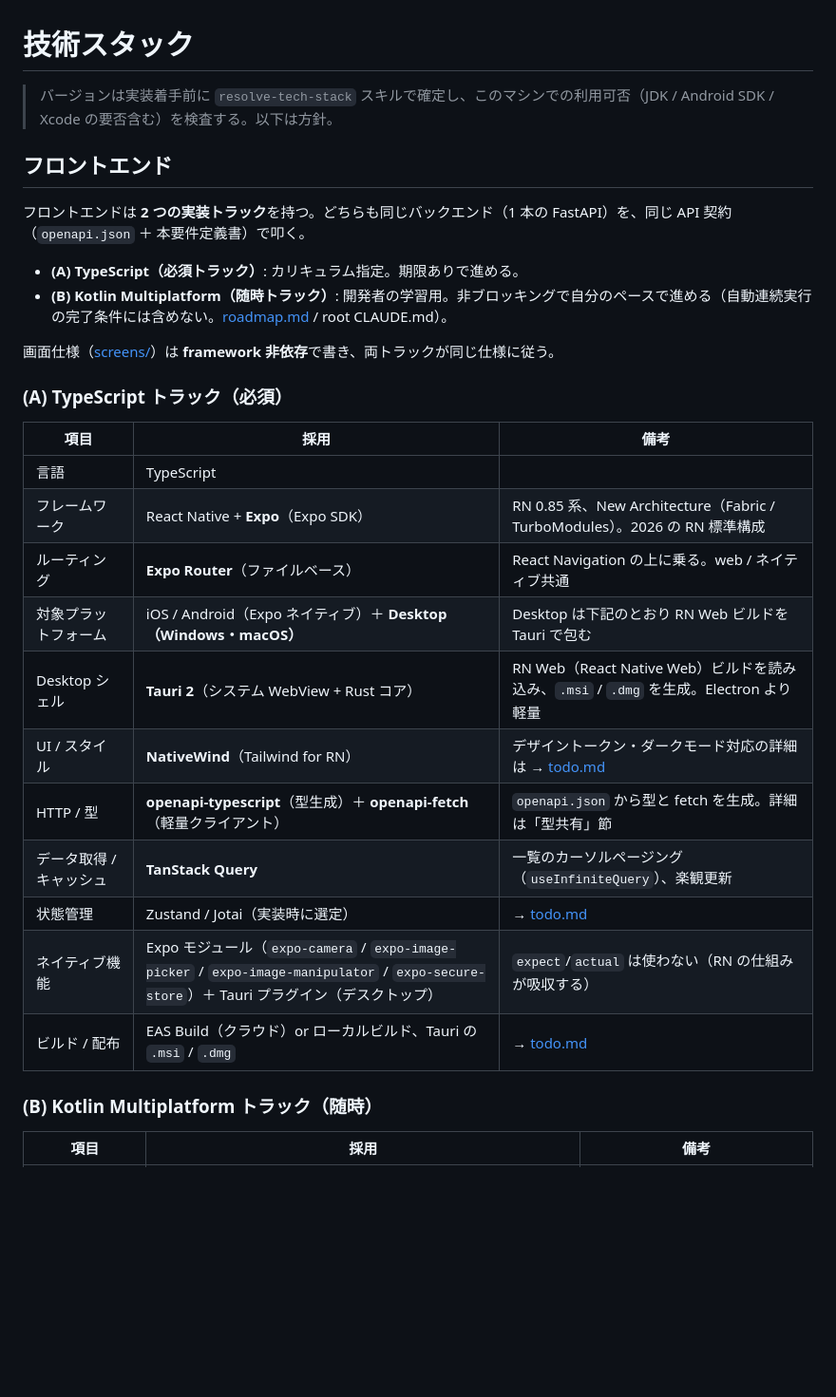
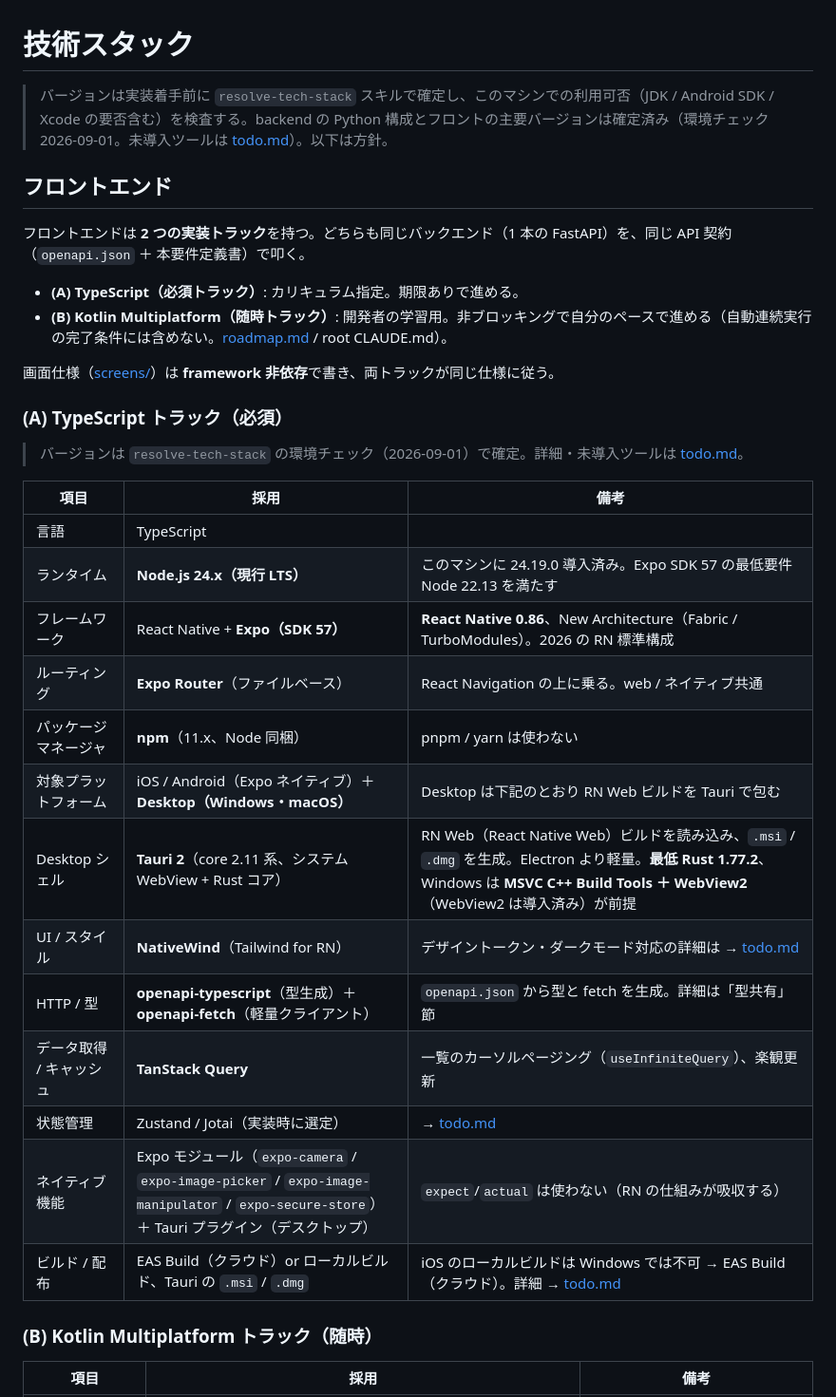
Before and after one commit to yamamotonaoki3/Recipi, a Markdown page: docs/requirements/tech-stack.md, the part around the change. Shown at 95% size. Drawn GitHub-style; blank space fills up the shorter version.

Commit message:
docs: フロントエンドのバージョンを確定して要件に明記
resolve-tech-stack の環境チェック(2026-09-01)の結果を反映。

- tech-stack.md: TS トラック表に Node.js 24.x / Expo SDK 57 / RN 0.86 /
  npm / Tauri 2(最低 Rust 1.77.2、Windows は MSVC Build Tools + WebView2)
  を明記。iOS のローカルビルド不可(→ EAS Build)も追記
- todo.md #5: 確定済みバージョン(Python 3.14.7 / Node 24 / Expo 57 /
  RN 0.86 / Tauri 2 / Docker / Gradle)と未定(Postgres・Kotlin の JDK)を整理
- todo.md #49: Phase 0 前にユーザーが導入するツール(Rust / MSVC Build
  Tools / Android Studio)を明記
- todo.md #3: iOS 環境を TS(EAS Build) / Kotlin(Mac 必須) で切り分け
- 決定済みのフロント技術スタック行にバージョンを追記

API 契約・backend の実装記述は不変。

Co-Authored-By: Claude Sonnet 5 <noreply@anthropic.com>

```diff
--- a/docs/requirements/tech-stack.md
+++ b/docs/requirements/tech-stack.md
@@ -1,6 +1,6 @@
 # 技術スタック
 
-> バージョンは実装着手前に `resolve-tech-stack` スキルで確定し、このマシンでの利用可否（JDK / Android SDK / Xcode の要否含む）を検査する。以下は方針。
+> バージョンは実装着手前に `resolve-tech-stack` スキルで確定し、このマシンでの利用可否（JDK / Android SDK / Xcode の要否含む）を検査する。backend の Python 構成とフロントの主要バージョンは確定済み（環境チェック 2026-09-01。未導入ツールは [todo.md](todo.md)）。以下は方針。
 
 ## フロントエンド
 
@@ -13,19 +13,23 @@
 
 ### (A) TypeScript トラック（必須）
 
+> バージョンは `resolve-tech-stack` の環境チェック（2026-09-01）で確定。詳細・未導入ツールは [todo.md](todo.md)。
+
 | 項目 | 採用 | 備考 |
 | --- | --- | --- |
 | 言語 | TypeScript | |
-| フレームワーク | React Native + **Expo**（Expo SDK） | RN 0.85 系、New Architecture（Fabric / TurboModules）。2026 の RN 標準構成 |
+| ランタイム | **Node.js 24.x（現行 LTS）** | このマシンに 24.19.0 導入済み。Expo SDK 57 の最低要件 Node 22.13 を満たす |
+| フレームワーク | React Native + **Expo（SDK 57）** | **React Native 0.86**、New Architecture（Fabric / TurboModules）。2026 の RN 標準構成 |
 | ルーティング | **Expo Router**（ファイルベース） | React Navigation の上に乗る。web / ネイティブ共通 |
+| パッケージマネージャ | **npm**（11.x、Node 同梱） | pnpm / yarn は使わない |
 | 対象プラットフォーム | iOS / Android（Expo ネイティブ）＋ **Desktop（Windows・macOS）** | Desktop は下記のとおり RN Web ビルドを Tauri で包む |
-| Desktop シェル | **Tauri 2**（システム WebView + Rust コア） | RN Web（React Native Web）ビルドを読み込み、`.msi` / `.dmg` を生成。Electron より軽量 |
+| Desktop シェル | **Tauri 2**（core 2.11 系、システム WebView + Rust コア） | RN Web（React Native Web）ビルドを読み込み、`.msi` / `.dmg` を生成。Electron より軽量。**最低 Rust 1.77.2**、Windows は **MSVC C++ Build Tools ＋ WebView2**（WebView2 は導入済み）が前提 |
 | UI / スタイル | **NativeWind**（Tailwind for RN） | デザイントークン・ダークモード対応の詳細は → [todo.md](todo.md) |
 | HTTP / 型 | **openapi-typescript**（型生成）＋ **openapi-fetch**（軽量クライアント） | `openapi.json` から型と fetch を生成。詳細は「型共有」節 |
 | データ取得 / キャッシュ | **TanStack Query** | 一覧のカーソルページング（`useInfiniteQuery`）、楽観更新 |
 | 状態管理 | Zustand / Jotai（実装時に選定） | → [todo.md](todo.md) |
 | ネイティブ機能 | Expo モジュール（`expo-camera` / `expo-image-picker` / `expo-image-manipulator` / `expo-secure-store`）＋ Tauri プラグイン（デスクトップ） | `expect`/`actual` は使わない（RN の仕組みが吸収する） |
-| ビルド / 配布 | EAS Build（クラウド）or ローカルビルド、Tauri の `.msi` / `.dmg` | → [todo.md](todo.md) |
+| ビルド / 配布 | EAS Build（クラウド）or ローカルビルド、Tauri の `.msi` / `.dmg` | iOS のローカルビルドは Windows では不可 → EAS Build（クラウド）。詳細 → [todo.md](todo.md) |
 
 ### (B) Kotlin Multiplatform トラック（随時）
 
```
Also changed, not shown: docs/requirements/todo.md (+4 -3 lines).
